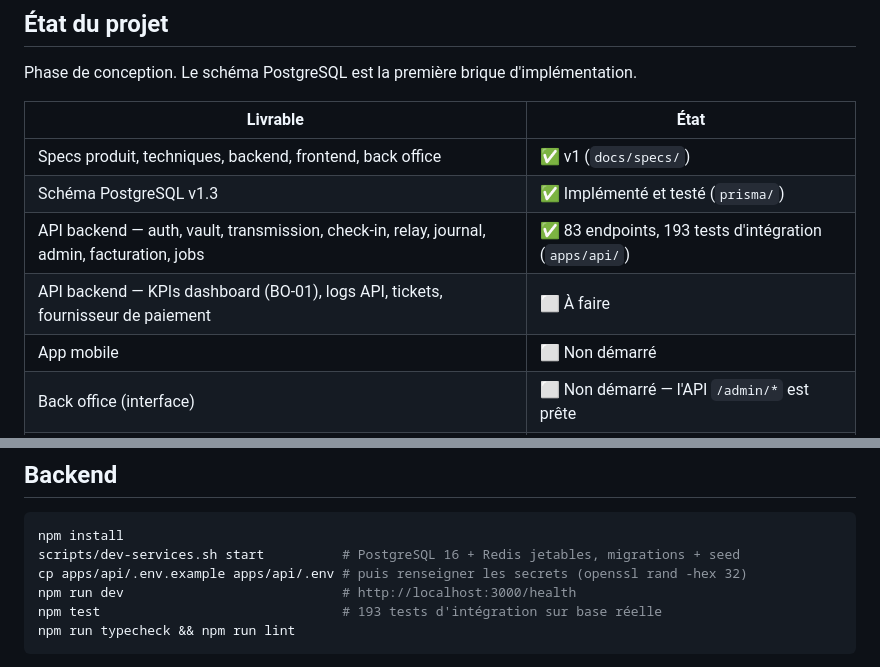
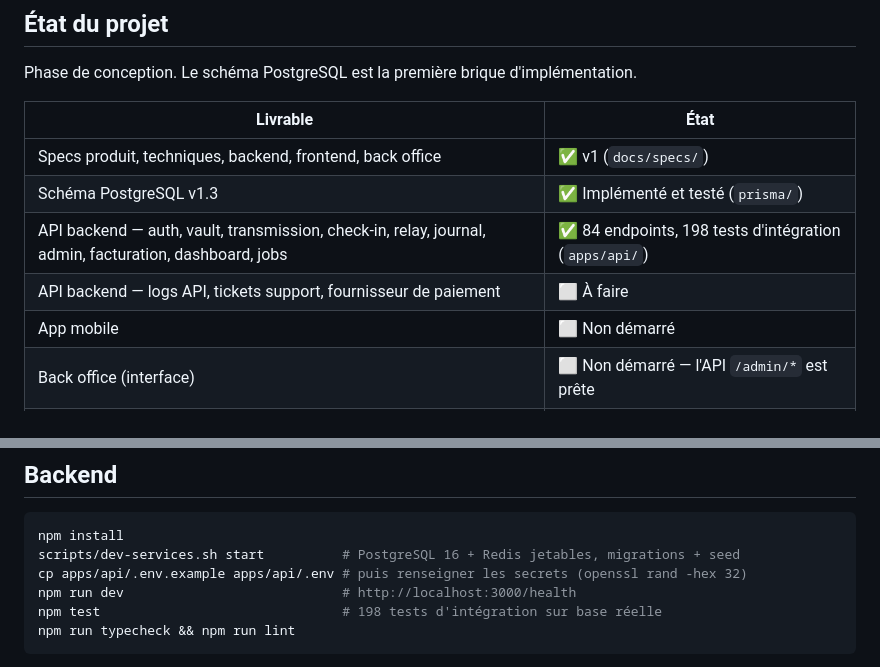
Before and after one commit to iamvaln/relais, a Markdown page: README.md, 2 parts joined by grey strips. GitHub-like rendering.

Commit message:
Docs : dashboard BO-01, alertes sans métrique
Co-Authored-By: Claude Fable 5.1 <noreply@anthropic.com>
Claude-Session: https://claude.ai/code/session_01NgByMVC9r3EGzNfFSw2X1H

````diff
--- a/README.md
+++ b/README.md
@@ -14,8 +14,8 @@ d'implémentation.
 |---|---|
 | Specs produit, techniques, backend, frontend, back office | ✅ v1 (`docs/specs/`) |
 | Schéma PostgreSQL v1.3 | ✅ Implémenté et testé (`prisma/`) |
-| API backend — auth, vault, transmission, check-in, relay, journal, admin, facturation, jobs | ✅ 83 endpoints, 193 tests d'intégration (`apps/api/`) |
-| API backend — KPIs dashboard (BO-01), logs API, tickets, fournisseur de paiement | ⬜ À faire |
+| API backend — auth, vault, transmission, check-in, relay, journal, admin, facturation, dashboard, jobs | ✅ 84 endpoints, 198 tests d'intégration (`apps/api/`) |
+| API backend — logs API, tickets support, fournisseur de paiement | ⬜ À faire |
 | App mobile | ⬜ Non démarré |
 | Back office (interface) | ⬜ Non démarré — l'API `/admin/*` est prête |
 | Smart contract Arbitrum | ⬜ Reporté |
@@ -69,7 +69,7 @@ npm install
 scripts/dev-services.sh start          # PostgreSQL 16 + Redis jetables, migrations + seed
 cp apps/api/.env.example apps/api/.env # puis renseigner les secrets (openssl rand -hex 32)
 npm run dev                            # http://localhost:3000/health
-npm test                               # 193 tests d'intégration sur base réelle
+npm test                               # 198 tests d'intégration sur base réelle
 npm run typecheck && npm run lint
 ```
 
````
Also changed, not shown: docs/backend.md (+27 -4 lines), docs/open-questions.md (+16 -0 lines).
